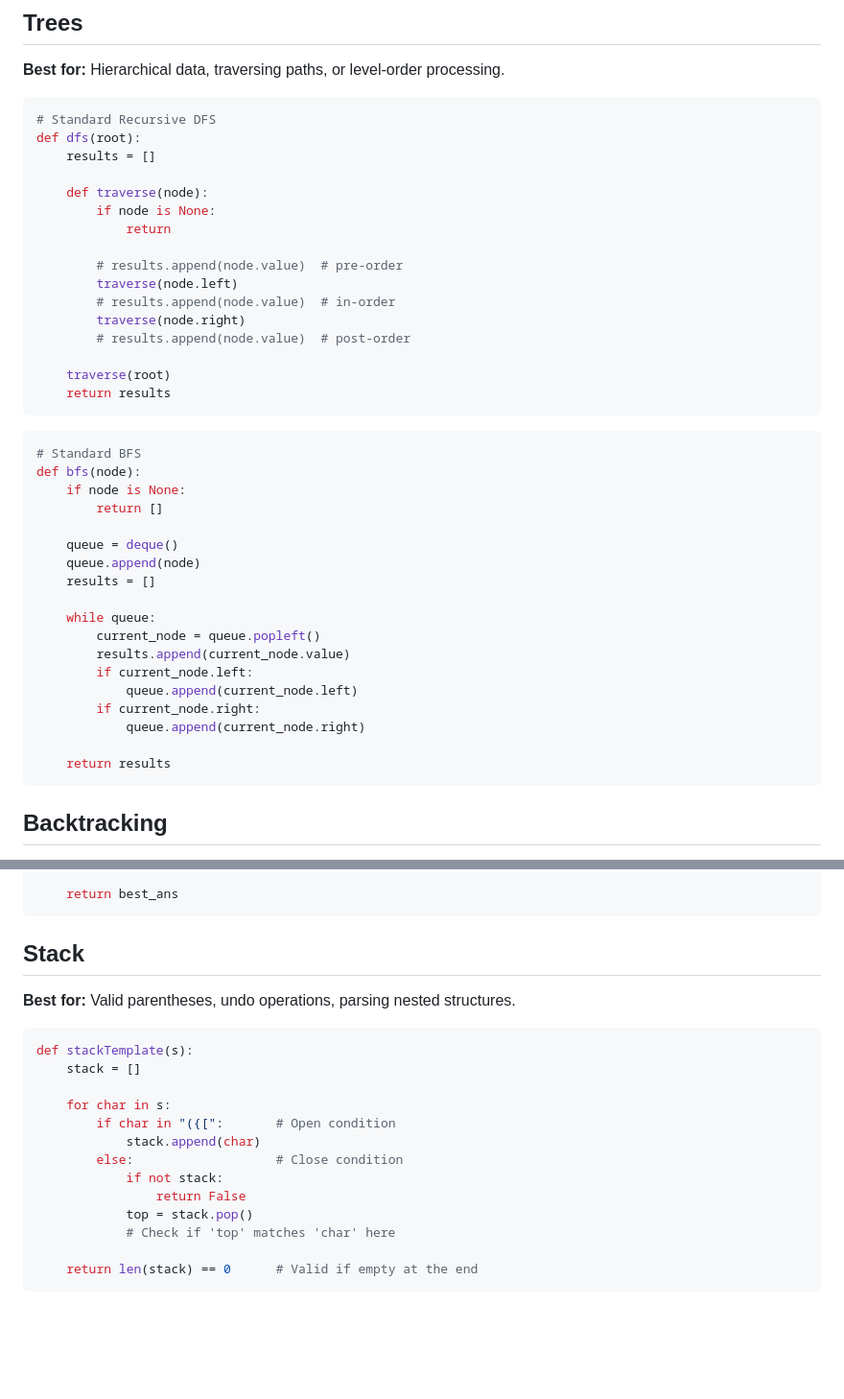
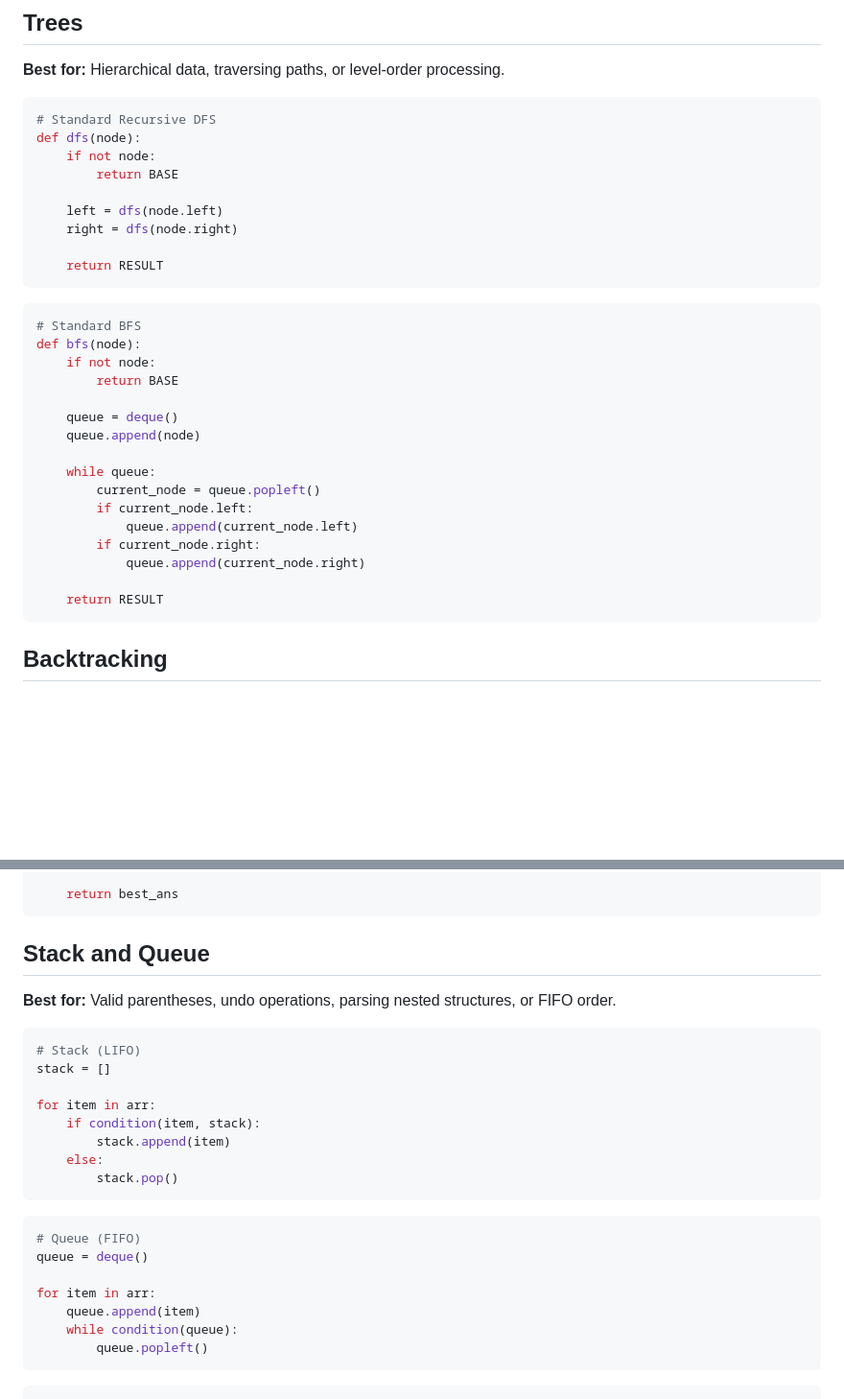
Before and after one commit to Kooroshoo/dsa, a Markdown page: templates.md, 2 parts joined by grey strips. Shown at 96% size. Drawn GitHub-style; blank space fills up the shorter version.

````diff
--- a/templates.md
+++ b/templates.md
@@ -143,42 +143,33 @@ def solve(state):
 
 ```python
 # Standard Recursive DFS
-def dfs(root):
-    results = []
+def dfs(node):
+    if not node:
+        return BASE
 
-    def traverse(node):
-        if node is None:
-            return
+    left = dfs(node.left)
+    right = dfs(node.right)
 
-        # results.append(node.value)  # pre-order
-        traverse(node.left)
-        # results.append(node.value)  # in-order
-        traverse(node.right)
-        # results.append(node.value)  # post-order
-
-    traverse(root)
-    return results
+    return RESULT
 ```
 
 ```python
 # Standard BFS
 def bfs(node):
-    if node is None:
-        return []
+    if not node:
+        return BASE
 
     queue = deque()
     queue.append(node)
-    results = []
 
     while queue:
         current_node = queue.popleft()
-        results.append(current_node.value)
         if current_node.left:
             queue.append(current_node.left)
         if current_node.right:
             queue.append(current_node.right)
 
-    return results
+    return RESULT
 ```
 
 ## Backtracking
@@ -337,22 +328,28 @@ def bruteForce(nums):
     return best_ans
 ```
 
-## Stack
+## Stack and Queue
 
-**Best for:** Valid parentheses, undo operations, parsing nested structures.
+**Best for:** Valid parentheses, undo operations, parsing nested structures, or FIFO order.
 
 ```python
-def stackTemplate(s):
-    stack = []
+# Stack (LIFO)
+stack = []
 
-    for char in s:
-        if char in "({[":       # Open condition
-            stack.append(char)
-        else:                   # Close condition
-            if not stack:
-                return False
-            top = stack.pop()
-            # Check if 'top' matches 'char' here
+for item in arr:
+    if condition(item, stack):
+        stack.append(item)
+    else:
+        stack.pop()
+```
 
-    return len(stack) == 0      # Valid if empty at the end
+```python
+# Queue (FIFO)
+queue = deque()
+
+for item in arr:
+    queue.append(item)
+    while condition(queue):
+        queue.popleft()
 ```
+```
````
